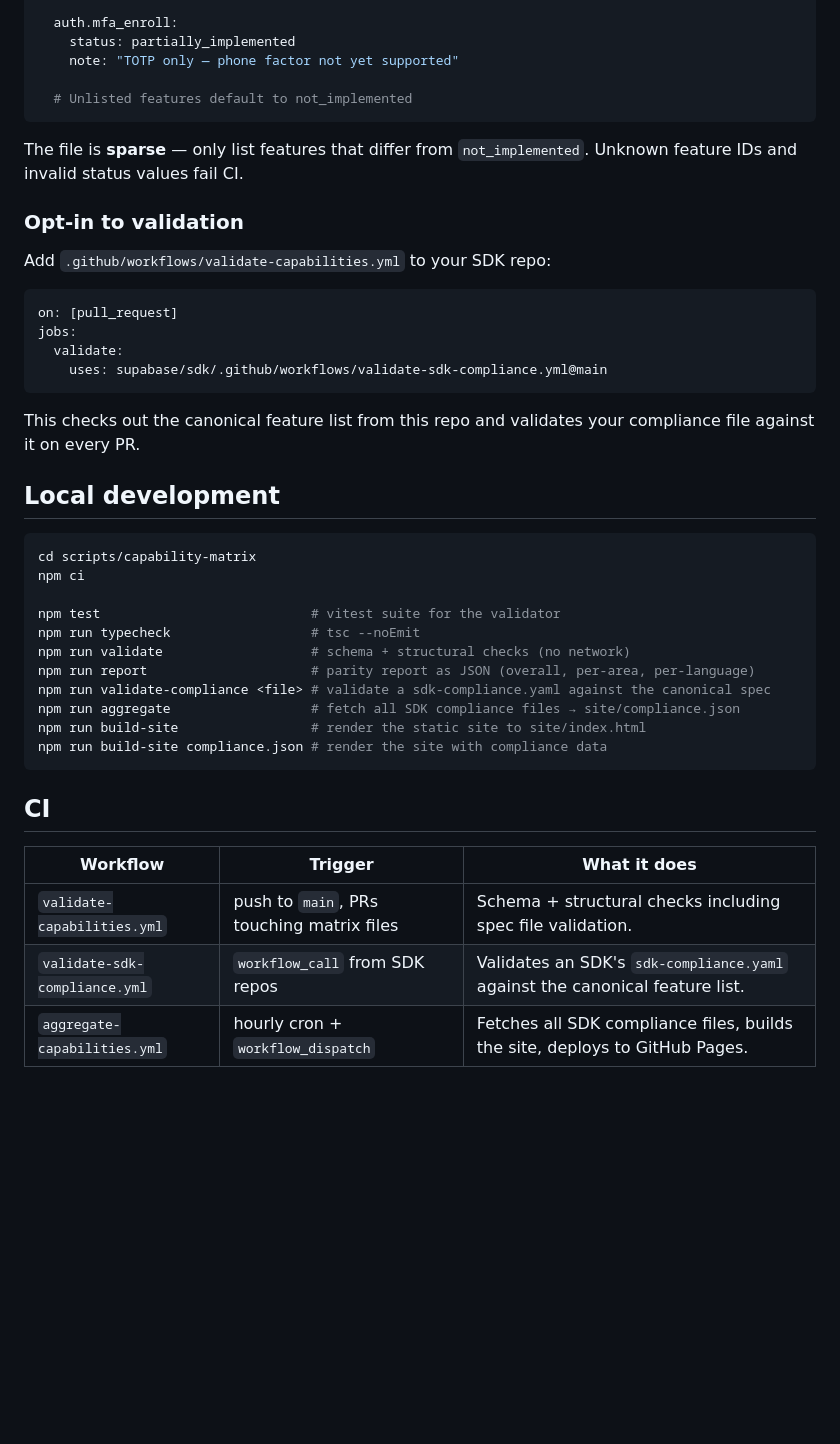
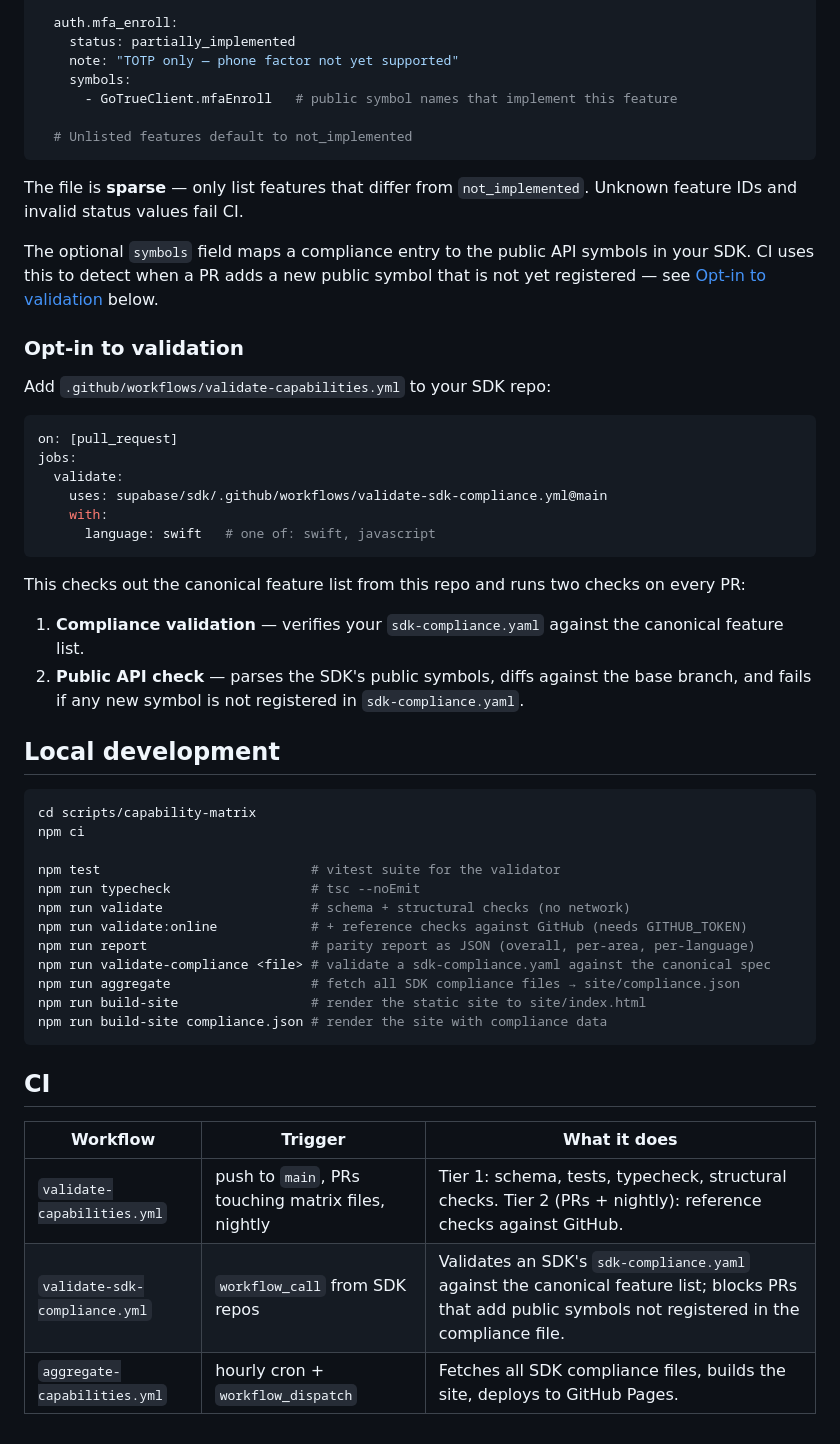
Before and after one commit to supabase/sdk, a Markdown page: README.md, the part around the change. Rendered like a GitHub page; blank space fills up the shorter version.

````diff
--- a/README.md
+++ b/README.md
@@ -50,11 +50,15 @@ features:
   auth.mfa_enroll:
     status: partially_implemented
     note: "TOTP only — phone factor not yet supported"
+    symbols:
+      - GoTrueClient.mfaEnroll   # public symbol names that implement this feature
 
   # Unlisted features default to not_implemented
 ```
 
 The file is **sparse** — only list features that differ from `not_implemented`. Unknown feature IDs and invalid status values fail CI.
+
+The optional `symbols` field maps a compliance entry to the public API symbols in your SDK. CI uses this to detect when a PR adds a new public symbol that is not yet registered — see [Opt-in to validation](#opt-in-to-validation) below.
 
 ### Opt-in to validation
 
@@ -65,9 +69,14 @@ on: [pull_request]
 jobs:
   validate:
     uses: supabase/sdk/.github/workflows/validate-sdk-compliance.yml@main
+    with:
+      language: swift   # one of: swift, javascript
 ```
 
-This checks out the canonical feature list from this repo and validates your compliance file against it on every PR.
+This checks out the canonical feature list from this repo and runs two checks on every PR:
+
+1. **Compliance validation** — verifies your `sdk-compliance.yaml` against the canonical feature list.
+2. **Public API check** — parses the SDK's public symbols, diffs against the base branch, and fails if any new symbol is not registered in `sdk-compliance.yaml`.
 
 ## Local development
 
@@ -78,6 +87,7 @@ npm ci
 npm test                           # vitest suite for the validator
 npm run typecheck                  # tsc --noEmit
 npm run validate                   # schema + structural checks (no network)
+npm run validate:online            # + reference checks against GitHub (needs GITHUB_TOKEN)
 npm run report                     # parity report as JSON (overall, per-area, per-language)
 npm run validate-compliance <file> # validate a sdk-compliance.yaml against the canonical spec
 npm run aggregate                  # fetch all SDK compliance files → site/compliance.json
@@ -89,6 +99,6 @@ npm run build-site compliance.json # render the site with compliance data
 
 | Workflow | Trigger | What it does |
 |---|---|---|
-| `validate-capabilities.yml` | push to `main`, PRs touching matrix files | Schema + structural checks including spec file validation. |
-| `validate-sdk-compliance.yml` | `workflow_call` from SDK repos | Validates an SDK's `sdk-compliance.yaml` against the canonical feature list. |
+| `validate-capabilities.yml` | push to `main`, PRs touching matrix files, nightly | Tier 1: schema, tests, typecheck, structural checks. Tier 2 (PRs + nightly): reference checks against GitHub. |
+| `validate-sdk-compliance.yml` | `workflow_call` from SDK repos | Validates an SDK's `sdk-compliance.yaml` against the canonical feature list; blocks PRs that add public symbols not registered in the compliance file. |
 | `aggregate-capabilities.yml` | hourly cron + `workflow_dispatch` | Fetches all SDK compliance files, builds the site, deploys to GitHub Pages. |
````
Also changed, not shown: CLAUDE.md (+17 -4 lines).
